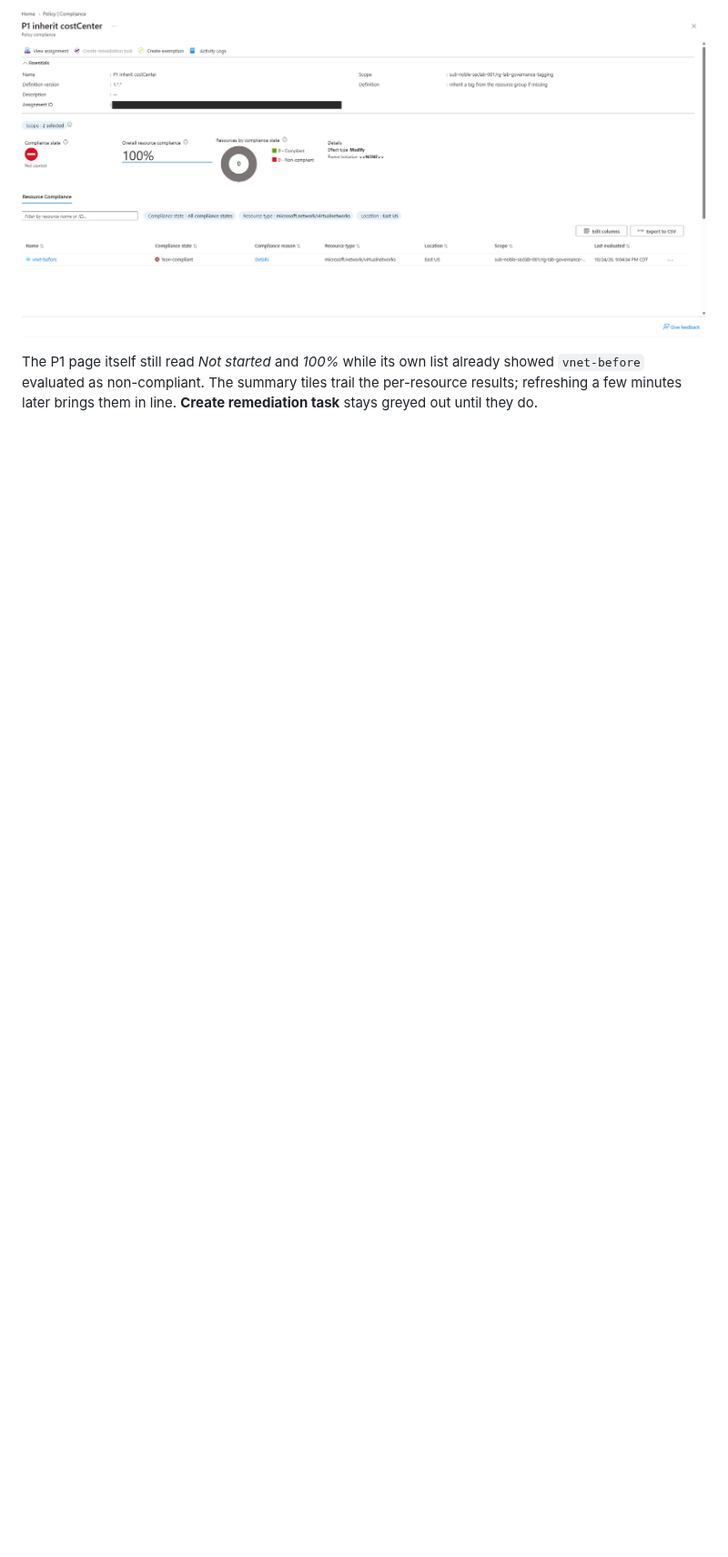
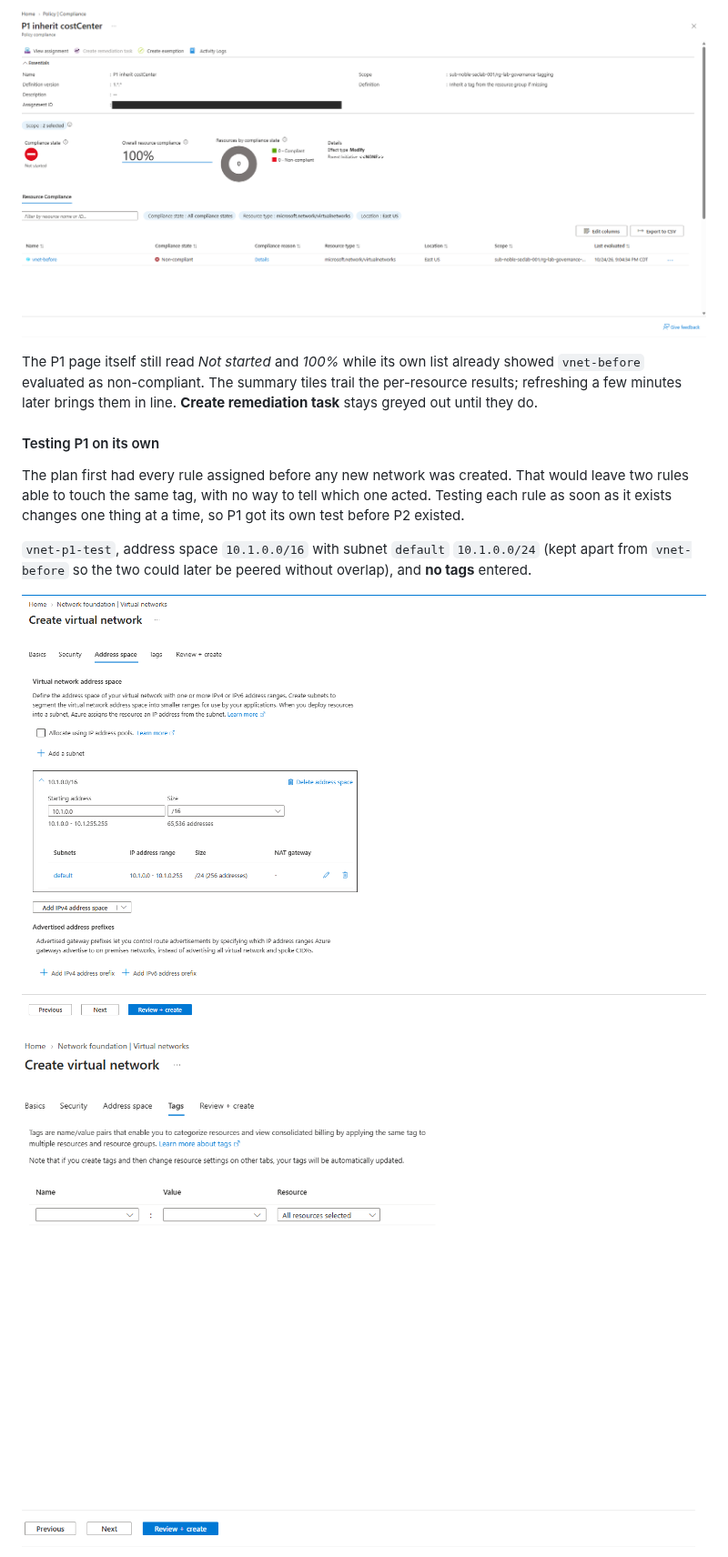
Before and after one commit to noble-antwi/azure-labs, a Markdown page: 01-governance-tagging/README.md, the part around one of its changes. Shown at 91% size. Drawn GitHub-style; pictures changed too: 01-governance-tagging/screenshots/01-10-p1-test-address-space.png (added), 01-governance-tagging/screenshots/01-11-p1-test-no-tags.png (added); blank space fills up the shorter version.

Commit message:
Lab 01: P1 tested on its own with vnet-p1-test

```diff
--- a/01-governance-tagging/README.md
+++ b/01-governance-tagging/README.md
@@ -251,3 +251,18 @@ already showed `vnet-before` evaluated as non-compliant. The summary tiles
 trail the per-resource results; refreshing a few minutes later brings them in
 line. **Create remediation task** stays greyed out until they do.
 
+#### Testing P1 on its own
+
+The plan first had every rule assigned before any new network was created.
+That would leave two rules able to touch the same tag, with no way to tell
+which one acted. Testing each rule as soon as it exists changes one thing at a
+time, so P1 got its own test before P2 existed.
+
+`vnet-p1-test`, address space `10.1.0.0/16` with subnet `default`
+`10.1.0.0/24` (kept apart from `vnet-before` so the two could later be peered
+without overlap), and **no tags** entered.
+
+![vnet-p1-test address space](screenshots/01-10-p1-test-address-space.png)
+
+![Tags tab left empty](screenshots/01-11-p1-test-no-tags.png)
+
```
Also changed, not shown: other parts of 01-governance-tagging/README.md (+15 -0 lines), 01-governance-tagging/screenshots/01-12-p1-test-costcenter-added.png (added).
